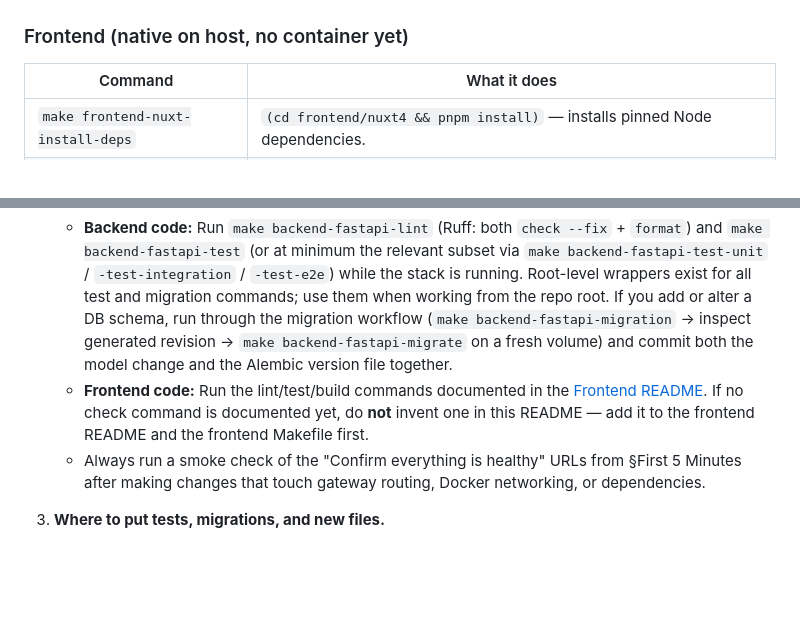
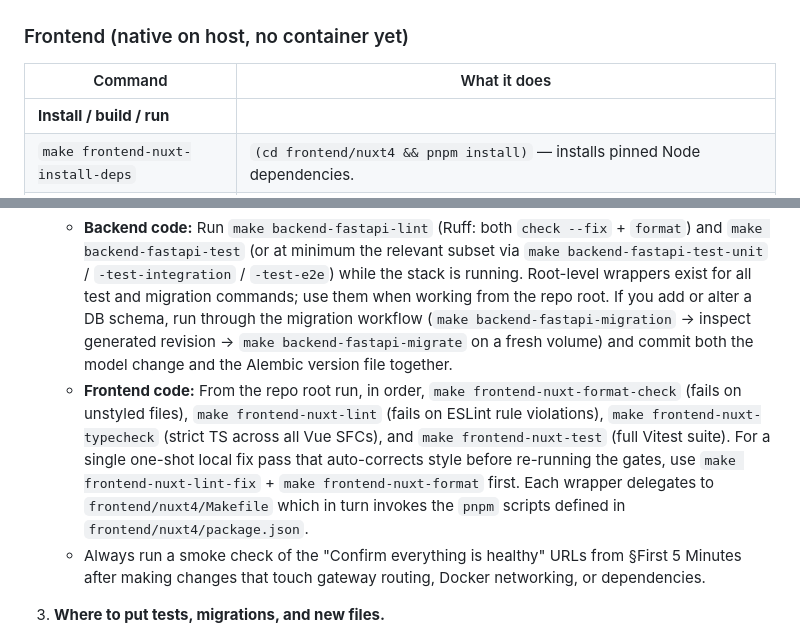
Before and after one commit to PenAndPapers/learnify.edu, a Markdown page: README.md, 2 parts joined by grey strips. GitHub-like rendering; blank space fills up the shorter version.

```diff
--- a/README.md
+++ b/README.md
@@ -168,6 +168,7 @@ All commands below are available as root-level wrappers (preferred when working
 
 | Command | What it does |
 |---|---|
+| **Install / build / run** | |
 | `make frontend-nuxt-install-deps` | `(cd frontend/nuxt4 && pnpm install)` — installs pinned Node dependencies. |
 | `make frontend-nuxt-update-deps` | `pnpm update --recursive --latest --interactive` — walks you through dependency updates. |
 | `make frontend-nuxt-dev` | `pnpm dev` — starts the native Nuxt 4 dev server (default http://localhost:3000). |
@@ -202,7 +211,7 @@ Baseline expectations for every pull request or patch:
 
 2. **Run checks before you push.**
    - **Backend code:** Run `make backend-fastapi-lint` (Ruff: both `check --fix` + `format`) and `make backend-fastapi-test` (or at minimum the relevant subset via `make backend-fastapi-test-unit` / `-test-integration` / `-test-e2e`) while the stack is running. Root-level wrappers exist for all test and migration commands; use them when working from the repo root. If you add or alter a DB schema, run through the migration workflow (`make backend-fastapi-migration` → inspect generated revision → `make backend-fastapi-migrate` on a fresh volume) and commit both the model change and the Alembic version file together.
-   - **Frontend code:** Run the lint/test/build commands documented in the [Frontend README](./frontend/nuxt4/README.md). If no check command is documented yet, do **not** invent one in this README — add it to the frontend README and the frontend Makefile first.
+   - **Frontend code:** From the repo root run, in order, `make frontend-nuxt-format-check` (fails on unstyled files), `make frontend-nuxt-lint` (fails on ESLint rule violations), `make frontend-nuxt-typecheck` (strict TS across all Vue SFCs), and `make frontend-nuxt-test` (full Vitest suite). For a single one-shot local fix pass that auto-corrects style before re-running the gates, use `make frontend-nuxt-lint-fix` + `make frontend-nuxt-format` first. Each wrapper delegates to `frontend/nuxt4/Makefile` which in turn invokes the `pnpm` scripts defined in `frontend/nuxt4/package.json`.
    - Always run a smoke check of the "Confirm everything is healthy" URLs from §First 5 Minutes after making changes that touch gateway routing, Docker networking, or dependencies.
 
 3. **Where to put tests, migrations, and new files.**
```
Also changed, not shown: other parts of README.md (+11 -3 lines).
